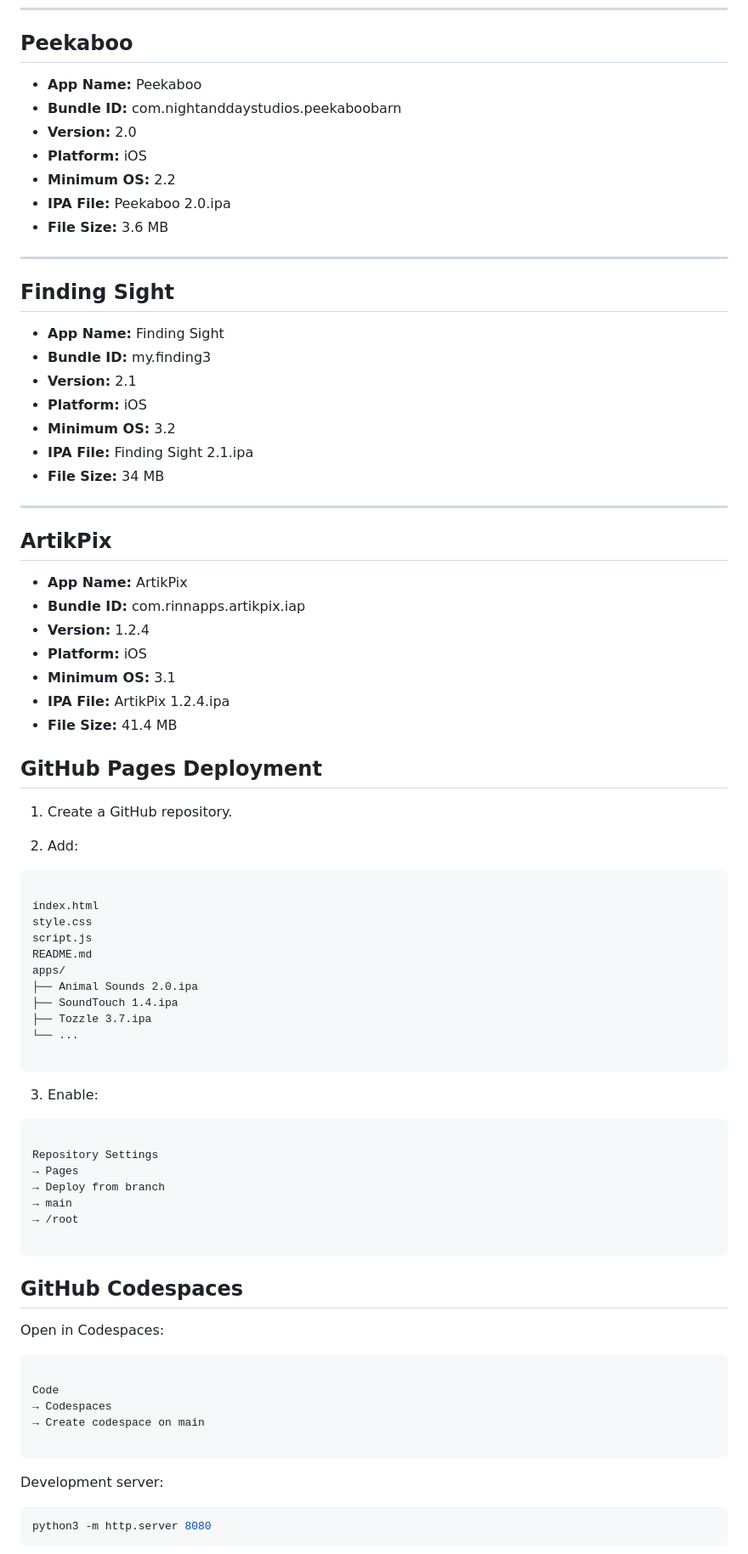
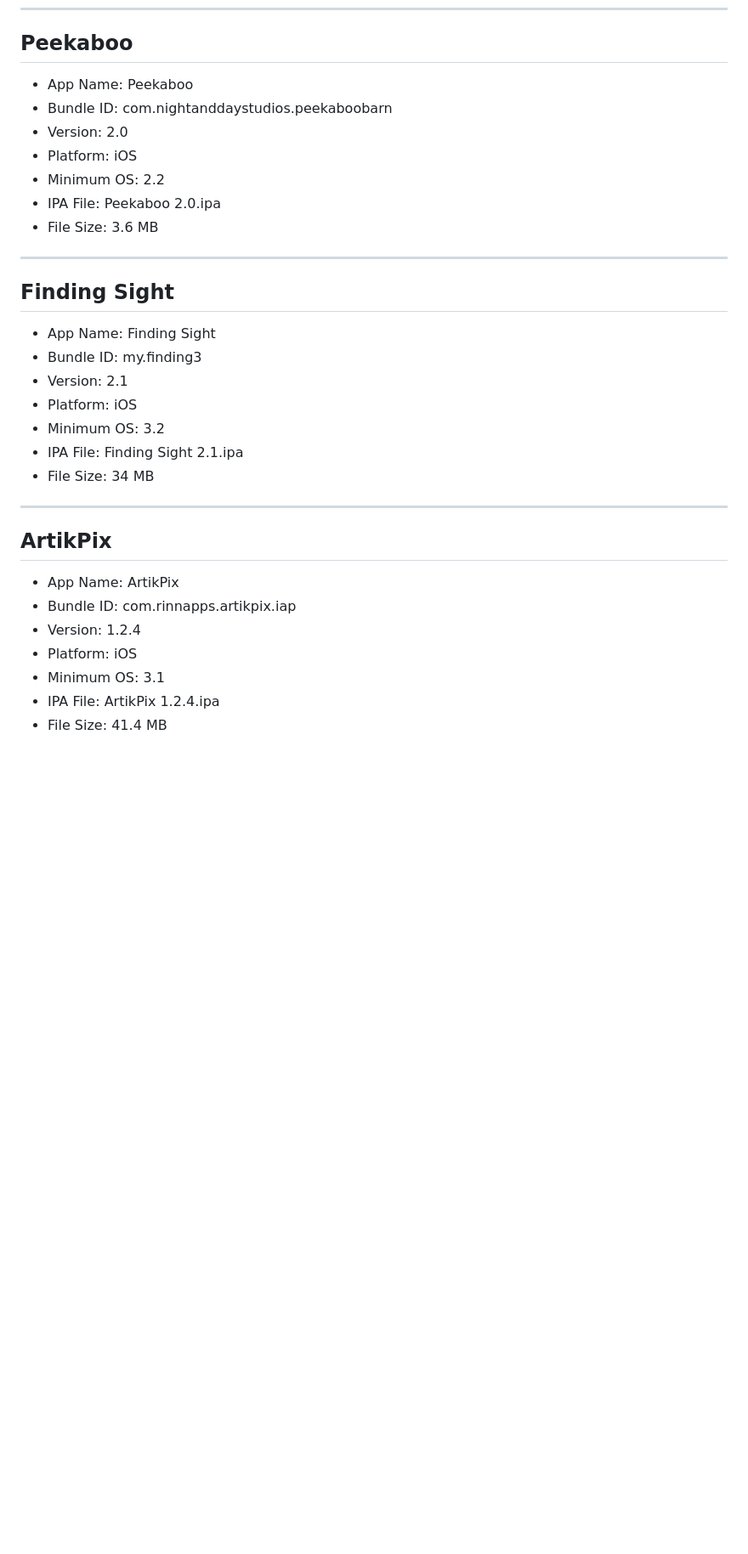
Before and after one commit to skylerdufour38/Children-s-museum, a Markdown page: README.md, the part around one of its changes. Shown at 85% size. GitHub-like rendering; blank space fills up the shorter version.

`````diff
--- a/README.md
+++ b/README.md
@@ -210,86 +214,35 @@ A GitHub Pages + GitHub Codespaces-ready web app for browsing archived iOS appli
 
 ## Peekaboo
 
-- **App Name:** Peekaboo
-- **Bundle ID:** com.nightanddaystudios.peekaboobarn
-- **Version:** 2.0
-- **Platform:** iOS
-- **Minimum OS:** 2.2
-- **IPA File:** Peekaboo 2.0.ipa
-- **File Size:** 3.6 MB
+- App Name: Peekaboo
+- Bundle ID: com.nightanddaystudios.peekaboobarn
+- Version: 2.0
+- Platform: iOS
+- Minimum OS: 2.2
+- IPA File: Peekaboo 2.0.ipa
+- File Size: 3.6 MB
 
 ---
 
 ## Finding Sight
 
-- **App Name:** Finding Sight
-- **Bundle ID:** my.finding3
-- **Version:** 2.1
-- **Platform:** iOS
-- **Minimum OS:** 3.2
-- **IPA File:** Finding Sight 2.1.ipa
-- **File Size:** 34 MB
+- App Name: Finding Sight
+- Bundle ID: my.finding3
+- Version: 2.1
+- Platform: iOS
+- Minimum OS: 3.2
+- IPA File: Finding Sight 2.1.ipa
+- File Size: 34 MB
 
 ---
 
 ## ArtikPix
 
-- **App Name:** ArtikPix
-- **Bundle ID:** com.rinnapps.artikpix.iap
-- **Version:** 1.2.4
-- **Platform:** iOS
-- **Minimum OS:** 3.1
-- **IPA File:** ArtikPix 1.2.4.ipa
-- **File Size:** 41.4 MB
+- App Name: ArtikPix
+- Bundle ID: com.rinnapps.artikpix.iap
+- Version: 1.2.4
+- Platform: iOS
+- Minimum OS: 3.1
+- IPA File: ArtikPix 1.2.4.ipa
+- File Size: 41.4 MB
 
-
-## GitHub Pages Deployment
-
-1. Create a GitHub repository.
-
-2. Add:
-
-```
-
-index.html
-style.css
-script.js
-README.md
-apps/
-├── Animal Sounds 2.0.ipa
-├── SoundTouch 1.4.ipa
-├── Tozzle 3.7.ipa
-└── ...
-
-```
-
-3. Enable:
-
-```
-
-Repository Settings
-→ Pages
-→ Deploy from branch
-→ main
-→ /root
-
-```
-
-## GitHub Codespaces
-
-Open in Codespaces:
-
-```
-
-Code
-→ Codespaces
-→ Create codespace on main
-
-````
-
-Development server:
-
-```bash
-python3 -m http.server 8080
-````
-
`````
Also changed, not shown: other parts of README.md (+127 -142 lines).
